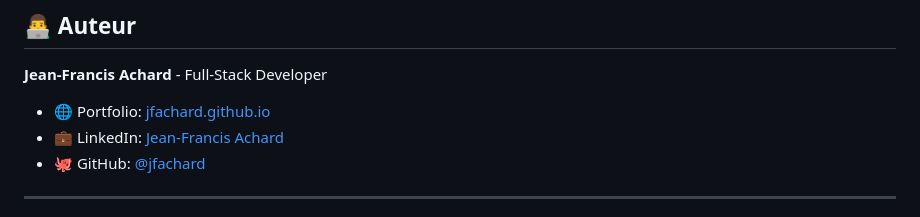
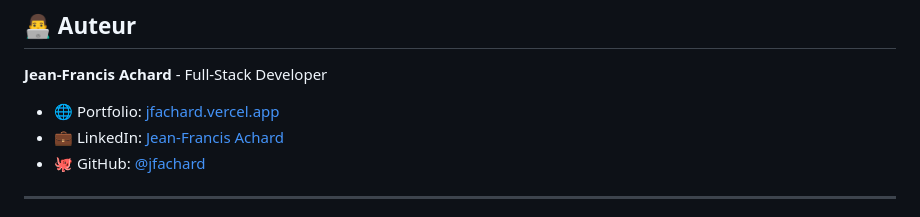
Before and after one commit to jfachard/Work-Spot, a Markdown page: README.md, the part around the change. GitHub-like rendering.

Commit message:
Change portfolio link in README
Updated portfolio link to new Vercel site.

```diff
--- a/README.md
+++ b/README.md
@@ -140,7 +140,7 @@ npx expo start --clear
 
 **Jean-Francis Achard** - Full-Stack Developer
 
-- 🌐 Portfolio: [jfachard.github.io](https://jfachard.github.io/)
+- 🌐 Portfolio: [jfachard.vercel.app](https://jfachard.vercel.app/)
 - 💼 LinkedIn: [Jean-Francis Achard](https://linkedin.com/in/jfachard)
 - 🐙 GitHub: [@jfachard](https://github.com/jfachard)
 
```
